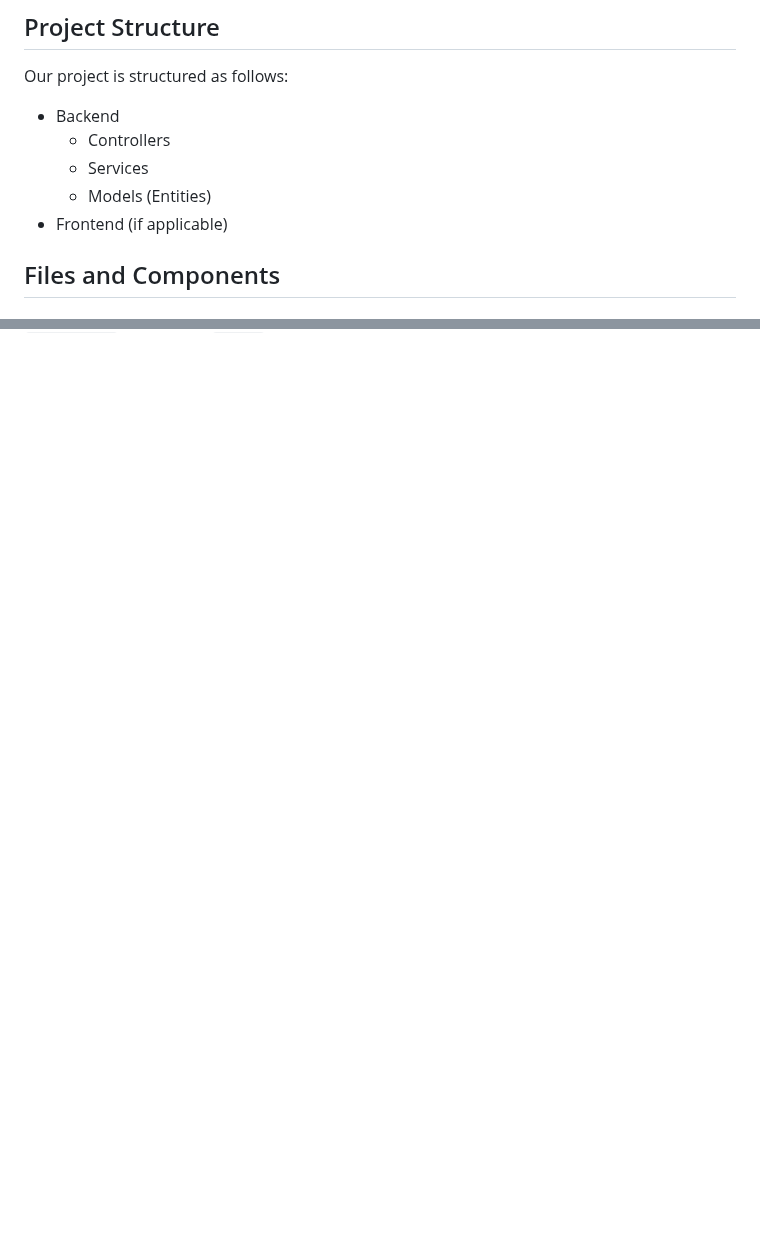
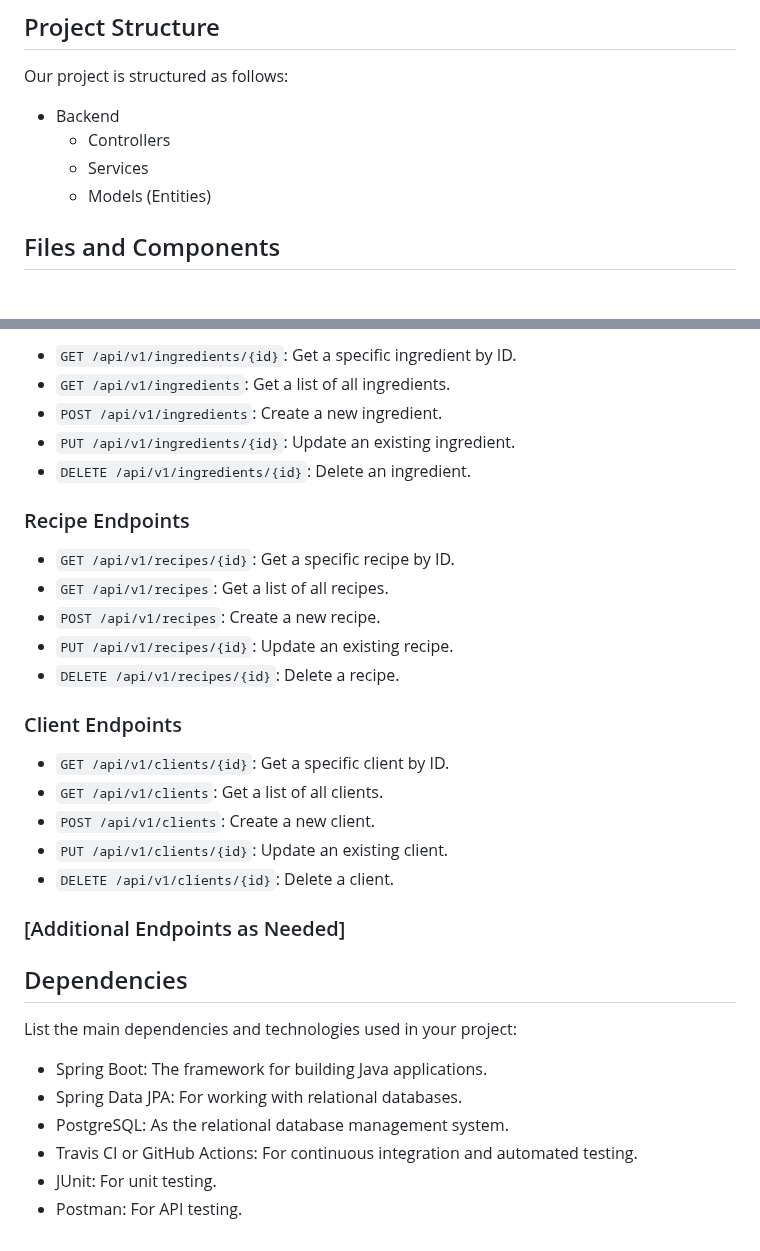
Before and after one commit to vedangiwagh/Sparks, a Markdown page: README.md, 2 parts joined by grey strips. GitHub-like rendering; blank space fills up the shorter version.

```diff
--- a/README.md
+++ b/README.md
@@ -79,7 +79,6 @@ Our project is structured as follows:
   - Controllers
   - Services
   - Models (Entities)
-- Frontend (if applicable)
 
 ## Files and Components
 
@@ -96,0 +168,34 @@ The `IngredientController` manages API endpoints related to ingredients.
+- `GET /api/v1/ingredients/{id}`: Get a specific ingredient by ID.
+- `GET /api/v1/ingredients`: Get a list of all ingredients.
+- `POST /api/v1/ingredients`: Create a new ingredient.
+- `PUT /api/v1/ingredients/{id}`: Update an existing ingredient.
+- `DELETE /api/v1/ingredients/{id}`: Delete an ingredient.
+
+### Recipe Endpoints
+
+- `GET /api/v1/recipes/{id}`: Get a specific recipe by ID.
+- `GET /api/v1/recipes`: Get a list of all recipes.
+- `POST /api/v1/recipes`: Create a new recipe.
+- `PUT /api/v1/recipes/{id}`: Update an existing recipe.
+- `DELETE /api/v1/recipes/{id}`: Delete a recipe.
+
+### Client Endpoints
+
+- `GET /api/v1/clients/{id}`: Get a specific client by ID.
+- `GET /api/v1/clients`: Get a list of all clients.
+- `POST /api/v1/clients`: Create a new client.
+- `PUT /api/v1/clients/{id}`: Update an existing client.
+- `DELETE /api/v1/clients/{id}`: Delete a client.
+
+### [Additional Endpoints as Needed]
+
+## Dependencies
+
+List the main dependencies and technologies used in your project:
+
+- Spring Boot: The framework for building Java applications.
+- Spring Data JPA: For working with relational databases.
+- PostgreSQL: As the relational database management system.
+- Travis CI or GitHub Actions: For continuous integration and automated testing.
+- JUnit: For unit testing.
+- Postman: For API testing.
```
Also changed, not shown: other parts of README.md (+72 -0 lines).
